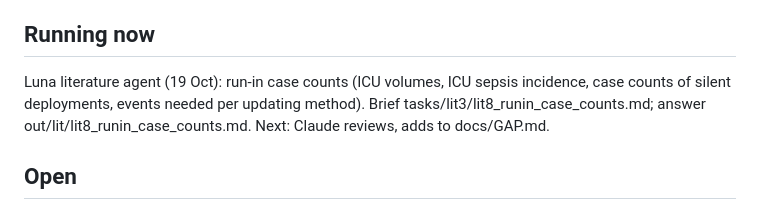
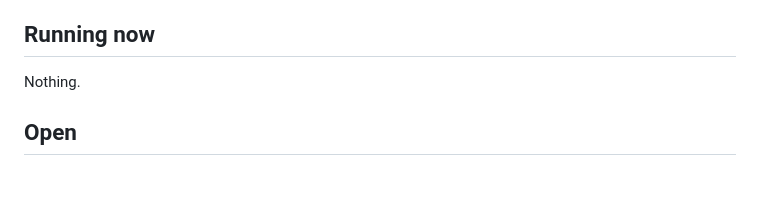
Before and after one commit to wjremy/DL-Observation-Shift-Project, a Markdown page: STATUS.md, the part around the change. Drawn GitHub-style; blank space fills up the shorter version.

```diff
--- a/STATUS.md
+++ b/STATUS.md
@@ -4,7 +4,7 @@ Update this file with every change: what started, what finished, what was decide
 
 ## Running now
 
-Luna literature agent (19 Oct): run-in case counts (ICU volumes, ICU sepsis incidence, case counts of silent deployments, events needed per updating method). Brief tasks/lit3/lit8_runin_case_counts.md; answer out/lit/lit8_runin_case_counts.md. Next: Claude reviews, adds to docs/GAP.md.
+Nothing.
 
 ## Open
 
```
Also changed, not shown: docs/GAP.md (+7 -0 lines), out/lit/lit8_runin_case_counts.md (added, +56 -0 lines).
